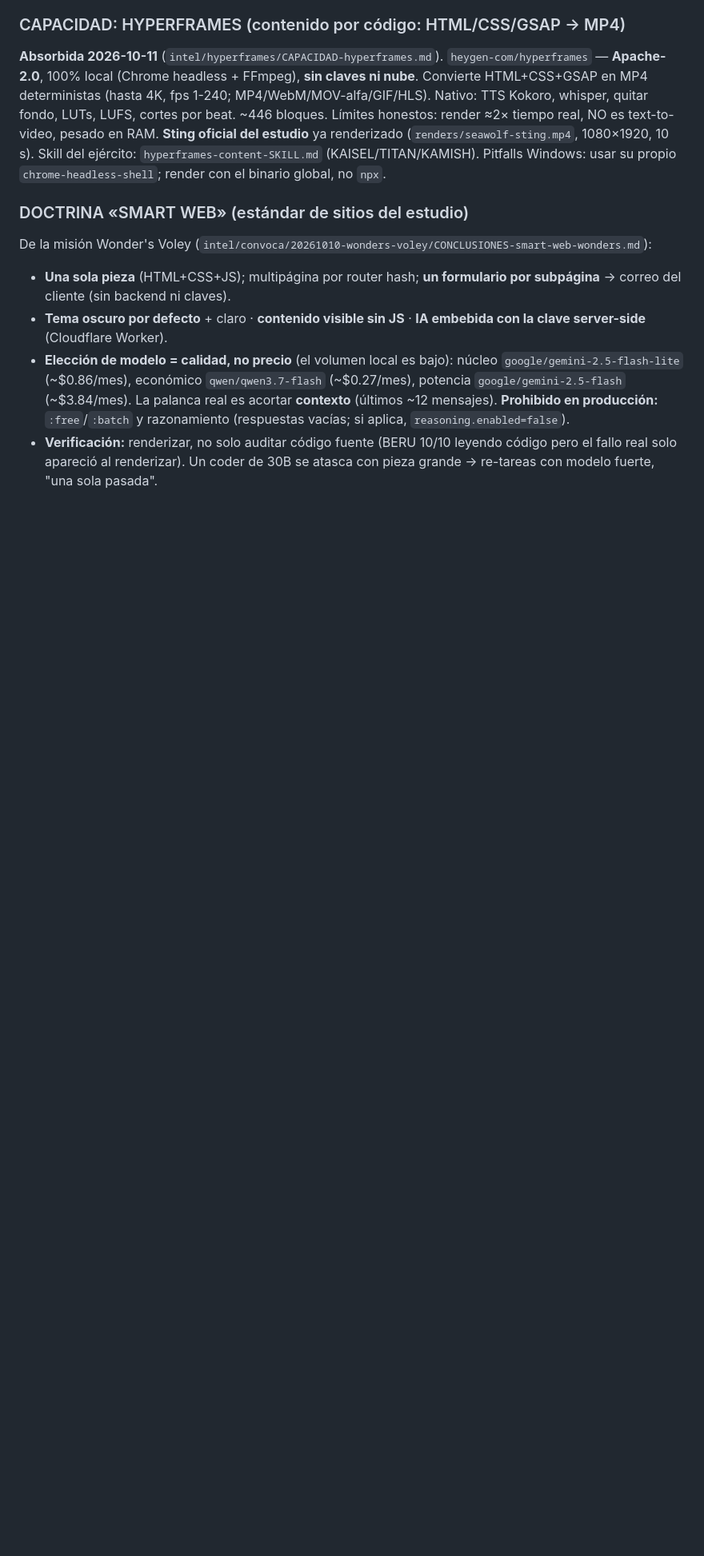
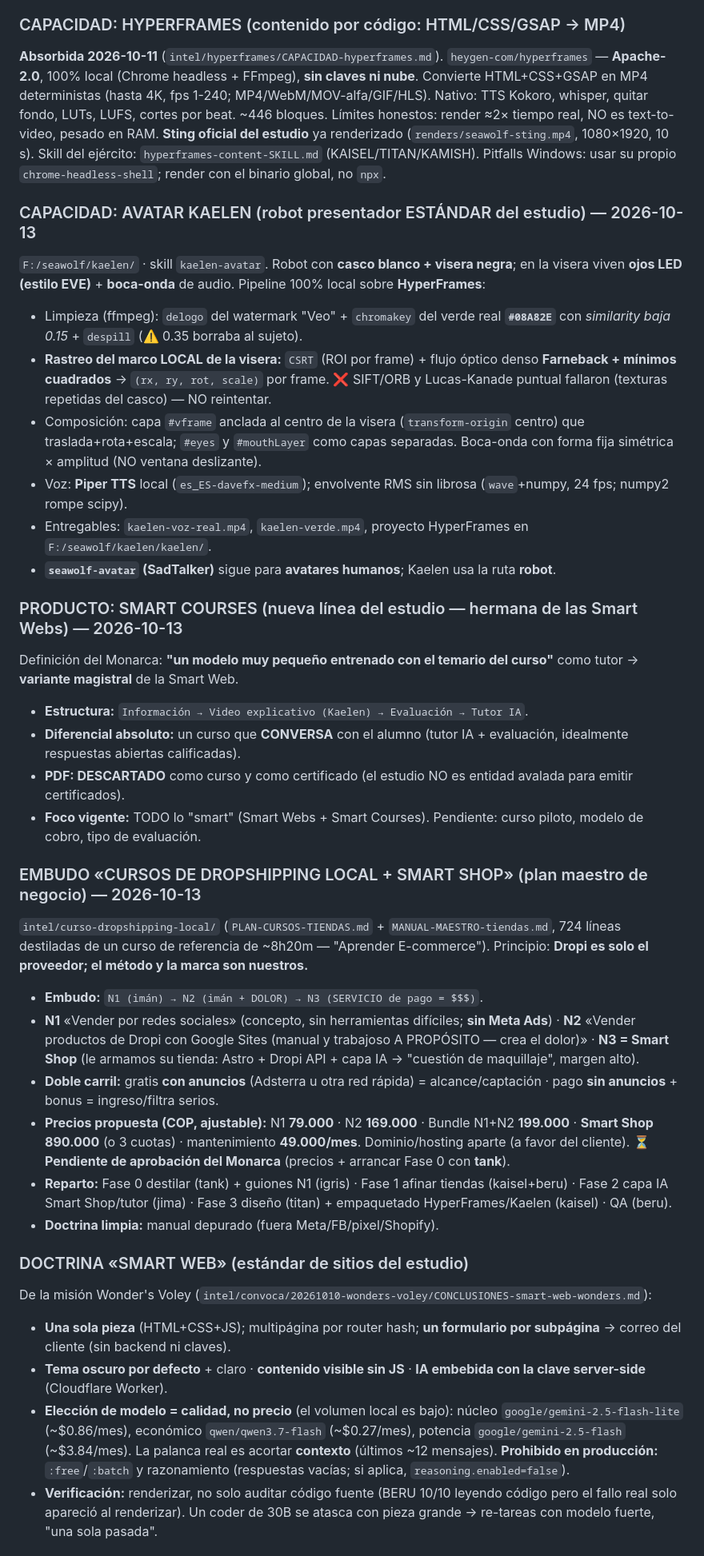
Before and after one commit to seawolf-studio/seawolf-agent, a Markdown page: PROTOCOLO_MEMENTO.md, the part around one of its changes. Shown at 80% size. Rendered like a GitHub page; blank space fills up the shorter version.

Commit message:
memento(cron 2026-10-13): integridad OK + registrar Avatar Kaelen, linea SMART COURSES, embudo Cursos/Smart Shop y handoff Wonder's Voley

```diff
--- a/PROTOCOLO_MEMENTO.md
+++ b/PROTOCOLO_MEMENTO.md
@@ -144,6 +144,31 @@ El Monarca las odia con toda su alma.
 ### CAPACIDAD: HYPERFRAMES (contenido por código: HTML/CSS/GSAP -> MP4)
 **Absorbida 2026-10-11** (`intel/hyperframes/CAPACIDAD-hyperframes.md`). `heygen-com/hyperframes` — **Apache-2.0**, 100% local (Chrome headless + FFmpeg), **sin claves ni nube**. Convierte HTML+CSS+GSAP en MP4 deterministas (hasta 4K, fps 1-240; MP4/WebM/MOV-alfa/GIF/HLS). Nativo: TTS Kokoro, whisper, quitar fondo, LUTs, LUFS, cortes por beat. ~446 bloques. Límites honestos: render ≈2× tiempo real, NO es text-to-video, pesado en RAM. **Sting oficial del estudio** ya renderizado (`renders/seawolf-sting.mp4`, 1080×1920, 10 s). Skill del ejército: `hyperframes-content-SKILL.md` (KAISEL/TITAN/KAMISH). Pitfalls Windows: usar su propio `chrome-headless-shell`; render con el binario global, no `npx`.
 
+### CAPACIDAD: AVATAR KAELEN (robot presentador ESTÁNDAR del estudio) — 2026-10-13
+`F:/seawolf/kaelen/` · skill `kaelen-avatar`. Robot con **casco blanco + visera negra**; en la visera viven **ojos LED (estilo EVE)** + **boca-onda** de audio. Pipeline 100% local sobre **HyperFrames**:
+- Limpieza (ffmpeg): `delogo` del watermark "Veo" + `chromakey` del verde real **`#08A82E`** con *similarity baja 0.15* + `despill` (⚠️ 0.35 borraba al sujeto).
+- **Rastreo del marco LOCAL de la visera:** `CSRT` (ROI por frame) + flujo óptico denso **Farneback + mínimos cuadrados** → `(rx, ry, rot, scale)` por frame. ❌ SIFT/ORB y Lucas-Kanade puntual fallaron (texturas repetidas del casco) — NO reintentar.
+- Composición: capa `#vframe` anclada al centro de la visera (`transform-origin` centro) que traslada+rota+escala; `#eyes` y `#mouthLayer` como capas separadas. Boca-onda con forma fija simétrica × amplitud (NO ventana deslizante).
+- Voz: **Piper TTS** local (`es_ES-davefx-medium`); envolvente RMS sin librosa (`wave`+numpy, 24 fps; numpy2 rompe scipy).
+- Entregables: `kaelen-voz-real.mp4`, `kaelen-verde.mp4`, proyecto HyperFrames en `F:/seawolf/kaelen/kaelen/`.
+- **`seawolf-avatar` (SadTalker)** sigue para **avatares humanos**; Kaelen usa la ruta **robot**.
+
+### PRODUCTO: SMART COURSES (nueva línea del estudio — hermana de las Smart Webs) — 2026-10-13
+Definición del Monarca: **"un modelo muy pequeño entrenado con el temario del curso"** como tutor → **variante magistral** de la Smart Web.
+- **Estructura:** `Información → Video explicativo (Kaelen) → Evaluación → Tutor IA`.
+- **Diferencial absoluto:** un curso que **CONVERSA** con el alumno (tutor IA + evaluación, idealmente respuestas abiertas calificadas).
+- **PDF: DESCARTADO** como curso y como certificado (el estudio NO es entidad avalada para emitir certificados).
+- **Foco vigente:** TODO lo "smart" (Smart Webs + Smart Courses). Pendiente: curso piloto, modelo de cobro, tipo de evaluación.
+
+### EMBUDO «CURSOS DE DROPSHIPPING LOCAL + SMART SHOP» (plan maestro de negocio) — 2026-10-13
+`intel/curso-dropshipping-local/` (`PLAN-CURSOS-TIENDAS.md` + `MANUAL-MAESTRO-tiendas.md`, 724 líneas destiladas de un curso de referencia de ~8h20m — "Aprender E-commerce"). Principio: **Dropi es solo el proveedor; el método y la marca son nuestros.**
+- **Embudo:** `N1 (imán) → N2 (imán + DOLOR) → N3 (SERVICIO de pago = $$$)`.
+- **N1** «Vender por redes sociales» (concepto, sin herramientas difíciles; **sin Meta Ads**) · **N2** «Vender productos de Dropi con Google Sites (manual y trabajoso A PROPÓSITO — crea el dolor)» · **N3 = Smart Shop** (le armamos su tienda: Astro + Dropi API + capa IA → "cuestión de maquillaje", margen alto).
+- **Doble carril:** gratis **con anuncios** (Adsterra u otra red rápida) = alcance/captación · pago **sin anuncios** + bonus = ingreso/filtra serios.
+- **Precios propuesta (COP, ajustable):** N1 **79.000** · N2 **169.000** · Bundle N1+N2 **199.000** · **Smart Shop 890.000** (o 3 cuotas) · mantenimiento **49.000/mes**. Dominio/hosting aparte (a favor del cliente). ⏳ **Pendiente de aprobación del Monarca** (precios + arrancar Fase 0 con **tank**).
+- **Reparto:** Fase 0 destilar (tank) + guiones N1 (igris) · Fase 1 afinar tiendas (kaisel+beru) · Fase 2 capa IA Smart Shop/tutor (jima) · Fase 3 diseño (titan) + empaquetado HyperFrames/Kaelen (kaisel) · QA (beru).
+- **Doctrina limpia:** manual depurado (fuera Meta/FB/pixel/Shopify).
+
 ### DOCTRINA «SMART WEB» (estándar de sitios del estudio)
 De la misión Wonder's Voley (`intel/convoca/20261010-wonders-voley/CONCLUSIONES-smart-web-wonders.md`):
 - **Una sola pieza** (HTML+CSS+JS); multipágina por router hash; **un formulario por subpágina** -> correo del cliente (sin backend ni claves).
```
Also changed, not shown: other parts of PROTOCOLO_MEMENTO.md (+4 -2 lines).
